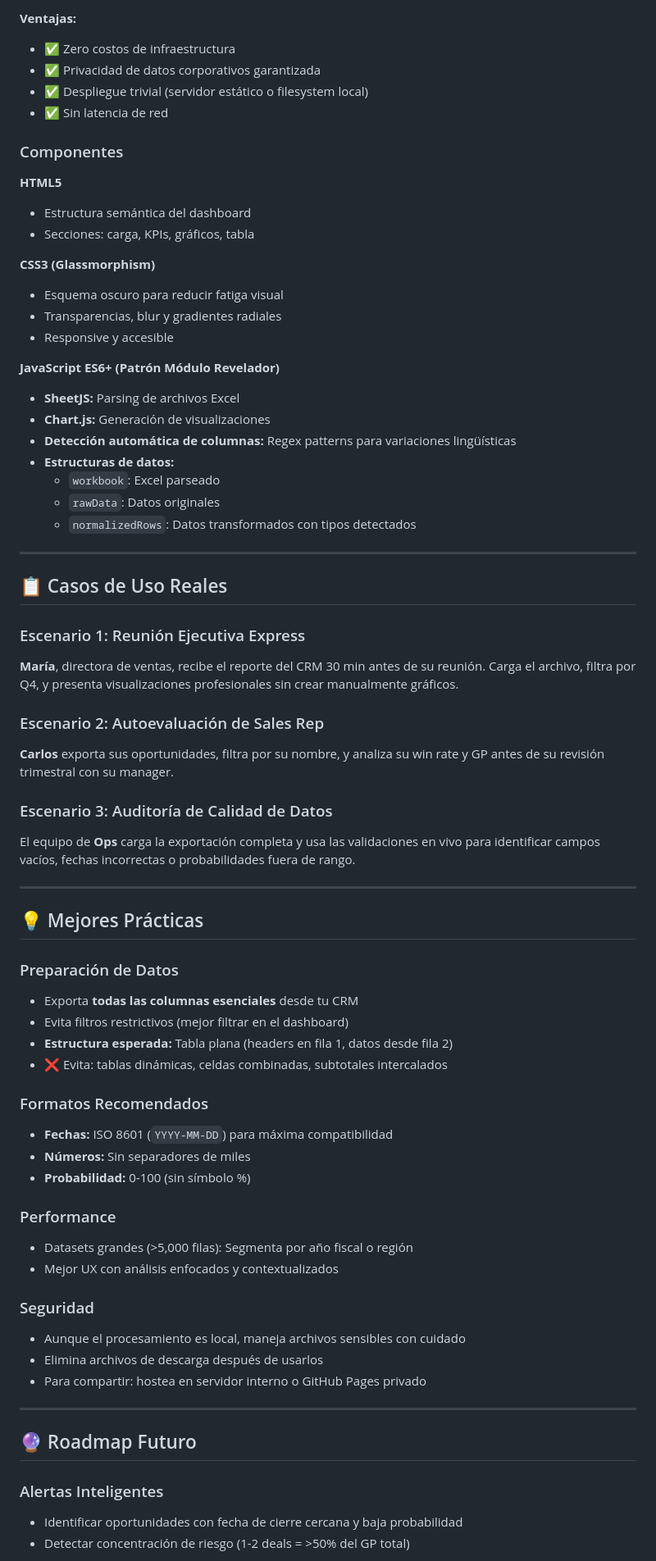
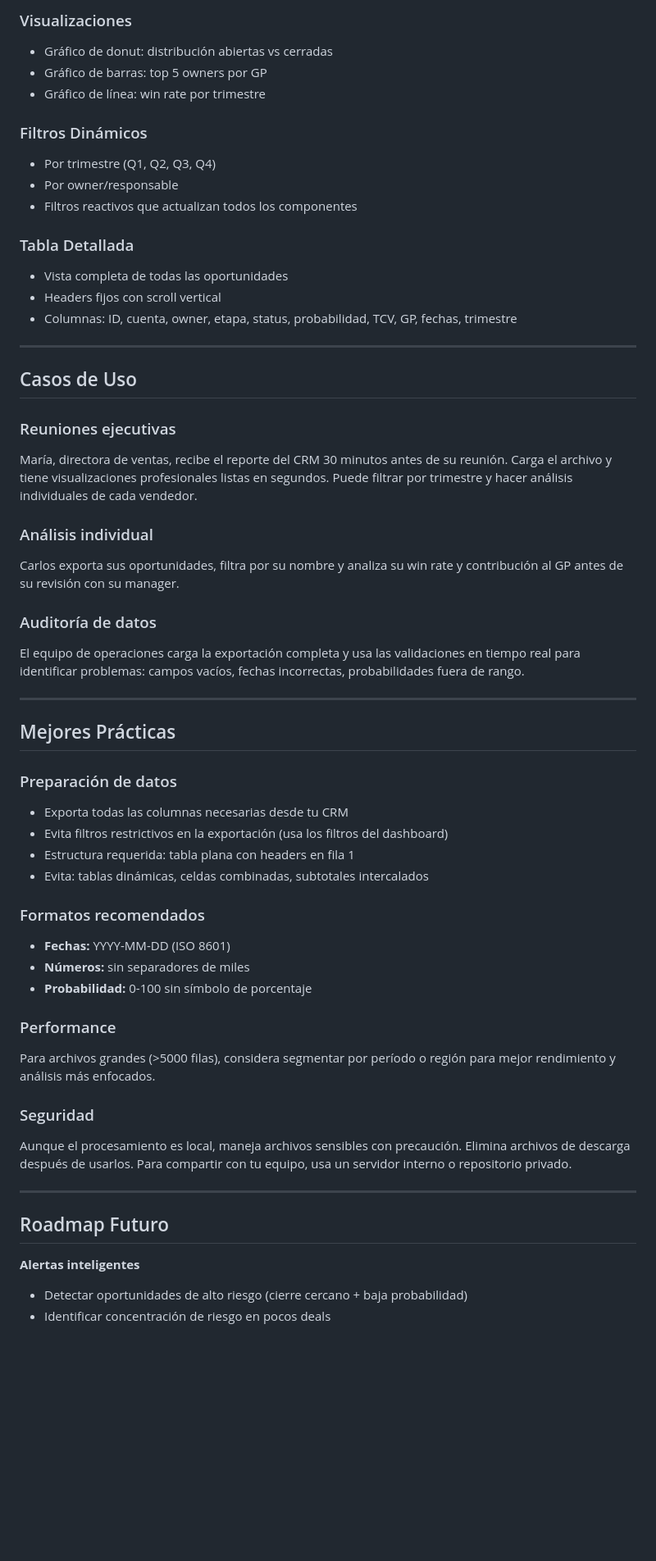
Before and after one commit to Kronus2812/Chat_Bot, a Markdown page: README.md, the part around one of its changes. Shown at 82% size. Drawn GitHub-style; blank space fills up the shorter version.

Commit message:
docs: simplify README and fix banner image

```diff
--- a/README.md
+++ b/README.md
@@ -53,72 +81,58 @@ Tu exportación de CRM debe incluir:
 
-**Ventajas:**
-- ✅ Zero costos de infraestructura
-- ✅ Privacidad de datos corporativos garantizada
-- ✅ Despliegue trivial (servidor estático o filesystem local)
-- ✅ Sin latencia de red
+### Visualizaciones
+- Gráfico de donut: distribución abiertas vs cerradas
+- Gráfico de barras: top 5 owners por GP
+- Gráfico de línea: win rate por trimestre
 
-### Componentes
+### Filtros Dinámicos
+- Por trimestre (Q1, Q2, Q3, Q4)
+- Por owner/responsable
+- Filtros reactivos que actualizan todos los componentes
 
-**HTML5**
-- Estructura semántica del dashboard
-- Secciones: carga, KPIs, gráficos, tabla
-
-**CSS3 (Glassmorphism)**
-- Esquema oscuro para reducir fatiga visual
-- Transparencias, blur y gradientes radiales
-- Responsive y accesible
-
-**JavaScript ES6+ (Patrón Módulo Revelador)**
-- **SheetJS:** Parsing de archivos Excel
-- **Chart.js:** Generación de visualizaciones
-- **Detección automática de columnas:** Regex patterns para variaciones lingüísticas
-- **Estructuras de datos:**
-  - `workbook`: Excel parseado
-  - `rawData`: Datos originales
-  - `normalizedRows`: Datos transformados con tipos detectados
+### Tabla Detallada
+- Vista completa de todas las oportunidades
+- Headers fijos con scroll vertical
+- Columnas: ID, cuenta, owner, etapa, status, probabilidad, TCV, GP, fechas, trimestre
 
 ---
 
-## 📋 Casos de Uso Reales
+## Casos de Uso
 
-### Escenario 1: Reunión Ejecutiva Express
-**María**, directora de ventas, recibe el reporte del CRM 30 min antes de su reunión. Carga el archivo, filtra por Q4, y presenta visualizaciones profesionales sin crear manualmente gráficos.
+### Reuniones ejecutivas
+María, directora de ventas, recibe el reporte del CRM 30 minutos antes de su reunión. Carga el archivo y tiene visualizaciones profesionales listas en segundos. Puede filtrar por trimestre y hacer análisis individuales de cada vendedor.
 
-### Escenario 2: Autoevaluación de Sales Rep
-**Carlos** exporta sus oportunidades, filtra por su nombre, y analiza su win rate y GP antes de su revisión trimestral con su manager.
+### Análisis individual
+Carlos exporta sus oportunidades, filtra por su nombre y analiza su win rate y contribución al GP antes de su revisión con su manager.
 
-### Escenario 3: Auditoría de Calidad de Datos
-El equipo de **Ops** carga la exportación completa y usa las validaciones en vivo para identificar campos vacíos, fechas incorrectas o probabilidades fuera de rango.
+### Auditoría de datos
+El equipo de operaciones carga la exportación completa y usa las validaciones en tiempo real para identificar problemas: campos vacíos, fechas incorrectas, probabilidades fuera de rango.
 
 ---
 
-## 💡 Mejores Prácticas
+## Mejores Prácticas
 
-### Preparación de Datos
-- Exporta **todas las columnas esenciales** desde tu CRM
-- Evita filtros restrictivos (mejor filtrar en el dashboard)
-- **Estructura esperada:** Tabla plana (headers en fila 1, datos desde fila 2)
-- ❌ Evita: tablas dinámicas, celdas combinadas, subtotales intercalados
+### Preparación de datos
+- Exporta todas las columnas necesarias desde tu CRM
+- Evita filtros restrictivos en la exportación (usa los filtros del dashboard)
+- Estructura requerida: tabla plana con headers en fila 1
+- Evita: tablas dinámicas, celdas combinadas, subtotales intercalados
 
-### Formatos Recomendados
-- **Fechas:** ISO 8601 (`YYYY-MM-DD`) para máxima compatibilidad
-- **Números:** Sin separadores de miles
-- **Probabilidad:** 0-100 (sin símbolo %)
+### Formatos recomendados
+- **Fechas:** YYYY-MM-DD (ISO 8601)
+- **Números:** sin separadores de miles
+- **Probabilidad:** 0-100 sin símbolo de porcentaje
 
 ### Performance
-- Datasets grandes (>5,000 filas): Segmenta por año fiscal o región
-- Mejor UX con análisis enfocados y contextualizados
+Para archivos grandes (>5000 filas), considera segmentar por período o región para mejor rendimiento y análisis más enfocados.
 
 ### Seguridad
-- Aunque el procesamiento es local, maneja archivos sensibles con cuidado
-- Elimina archivos de descarga después de usarlos
-- Para compartir: hostea en servidor interno o GitHub Pages privado
+Aunque el procesamiento es local, maneja archivos sensibles con precaución. Elimina archivos de descarga después de usarlos. Para compartir con tu equipo, usa un servidor interno o repositorio privado.
 
 ---
 
-## 🔮 Roadmap Futuro
+## Roadmap Futuro
 
-### Alertas Inteligentes
-- Identificar oportunidades con fecha de cierre cercana y baja probabilidad
-- Detectar concentración de riesgo (1-2 deals = >50% del GP total)
+**Alertas inteligentes**
+- Detectar oportunidades de alto riesgo (cierre cercano + baja probabilidad)
+- Identificar concentración de riesgo en pocos deals
 
```
Also changed, not shown: other parts of README.md (+86 -68 lines).
